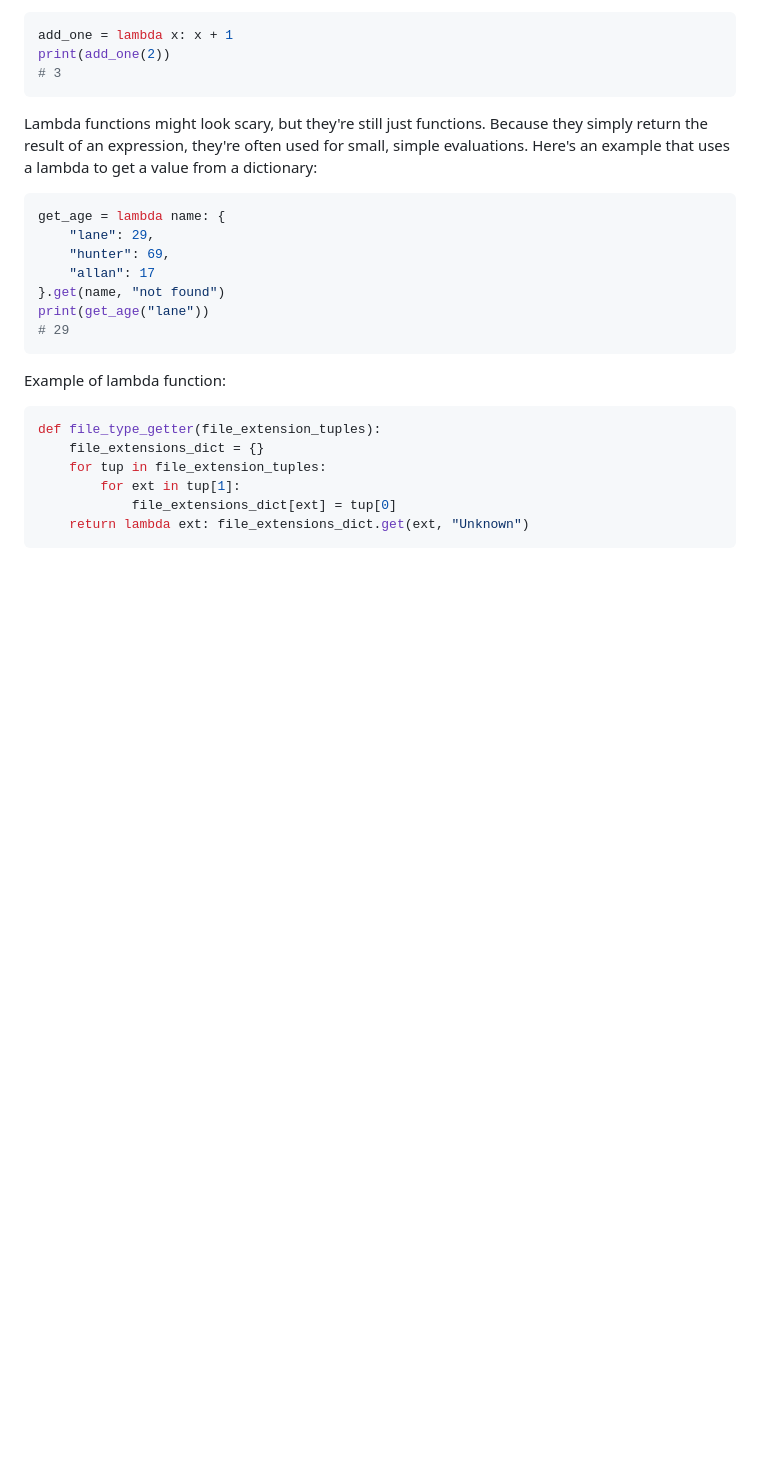
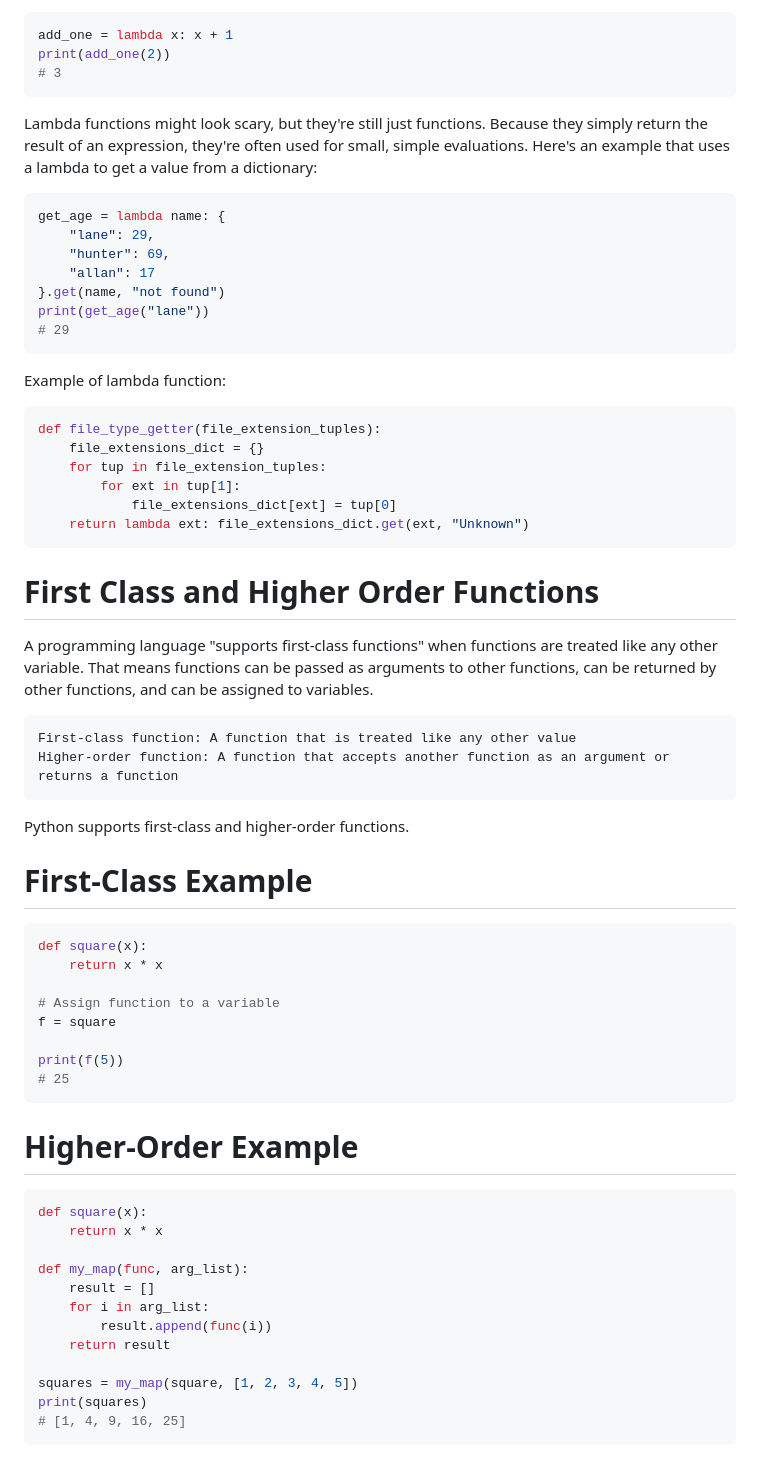
Before and after one commit to ashkyw/bootdev_notes, a Markdown page: functional programming.md, the part around the change. GitHub-like rendering; blank space fills up the shorter version.

Commit message:
Document first-class and higher-order functions
Added explanations and examples for first-class and higher-order functions in Python.

````diff
--- a/functional programming.md
+++ b/functional programming.md
@@ -320,3 +320,39 @@ def file_type_getter(file_extension_tuples):
             file_extensions_dict[ext] = tup[0]
     return lambda ext: file_extensions_dict.get(ext, "Unknown")
 ```
+
+# First Class and Higher Order Functions
+
+A programming language "supports first-class functions" when functions are treated like any other variable. That means functions can be passed as arguments to other functions, can be returned by other functions, and can be assigned to variables.
+
+    First-class function: A function that is treated like any other value
+    Higher-order function: A function that accepts another function as an argument or returns a function
+
+Python supports first-class and higher-order functions.
+
+# First-Class Example
+```py
+def square(x):
+    return x * x
+
+# Assign function to a variable
+f = square
+
+print(f(5))
+# 25
+```
+# Higher-Order Example
+```py
+def square(x):
+    return x * x
+
+def my_map(func, arg_list):
+    result = []
+    for i in arg_list:
+        result.append(func(i))
+    return result
+
+squares = my_map(square, [1, 2, 3, 4, 5])
+print(squares)
+# [1, 4, 9, 16, 25]
+```
````
